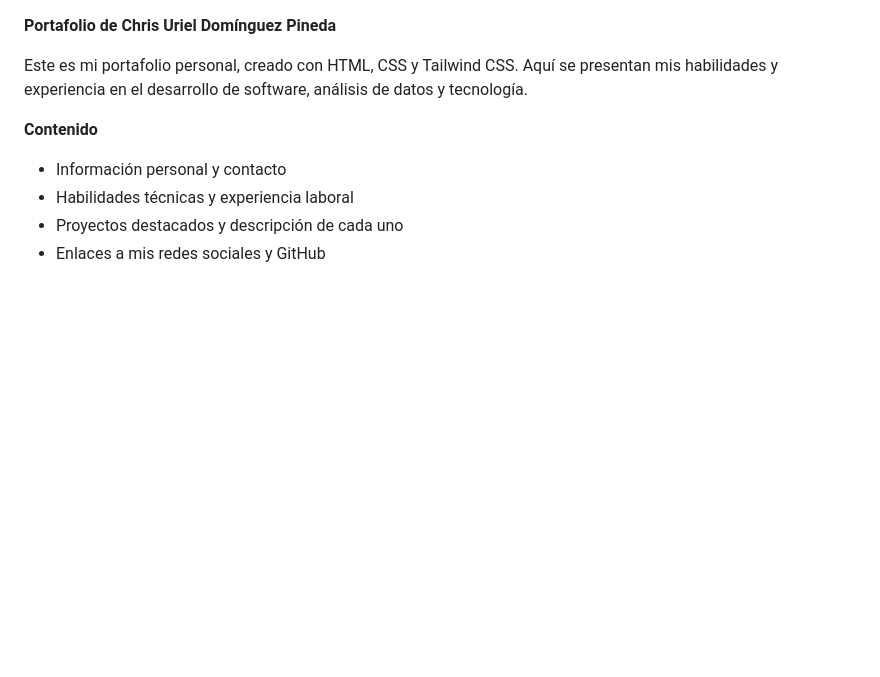
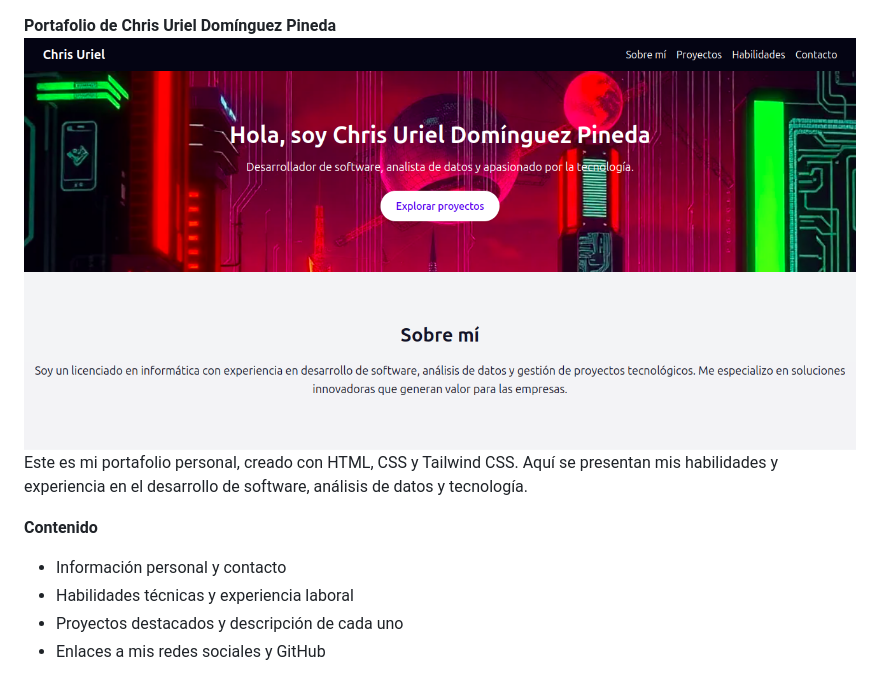
Before and after one commit to Chris3riel/PortafolioChrisUriel, a Markdown page: README.md, the part around the change. Drawn GitHub-style; pictures changed too: image.png (added); blank space fills up the shorter version.

```diff
--- a/README.md
+++ b/README.md
@@ -1,5 +1,5 @@
 **Portafolio de Chris Uriel Domínguez Pineda**
-
+![alt text](image.png)
 Este es mi portafolio personal, creado con HTML, CSS y Tailwind CSS. Aquí se presentan mis habilidades y experiencia en el desarrollo de software, análisis de datos y tecnología.
 
 **Contenido**
```
